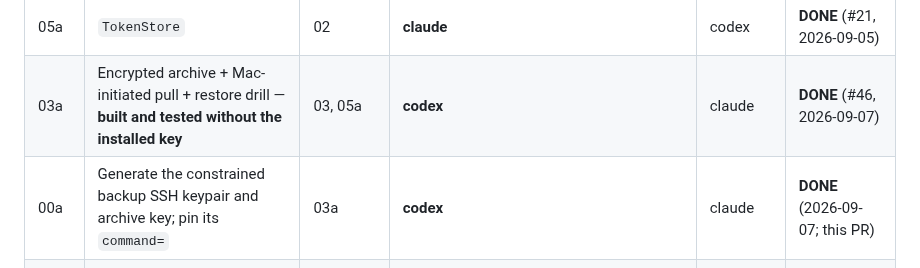
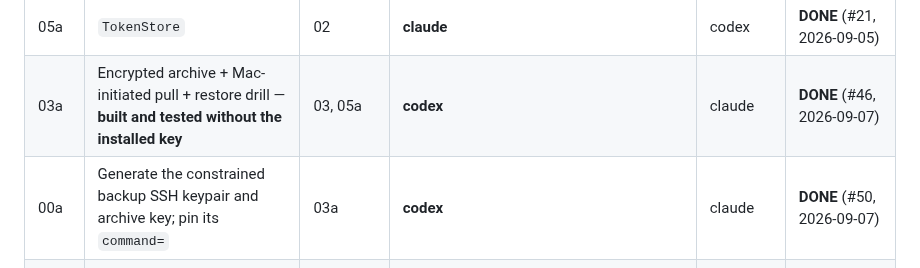
Before and after one commit to orzzzl/networth, a Markdown page: tasks/README.md, the part around the change. Drawn GitHub-style.

Commit message:
Board: name PR 50 for task 00a

```diff
--- a/tasks/README.md
+++ b/tasks/README.md
@@ -72,7 +72,7 @@ that row. He caught it, not us.)
 | 05 | `PlaidClient` wrapper + error taxonomy | 02 | **claude** | codex | **DONE** (#29, 2026-09-01) |
 | 05a | `TokenStore` | 02 | **claude** | codex | **DONE** (#21, 2026-09-05) |
 | 03a | Encrypted archive + Mac-initiated pull + restore drill — **built and tested without the installed key** | 03, 05a | **codex** | claude | **DONE** (#46, 2026-09-07) |
-| 00a | Generate the constrained backup SSH keypair and archive key; pin its `command=` | 03a | **codex** | claude | **DONE** (2026-09-07; this PR) |
+| 00a | Generate the constrained backup SSH keypair and archive key; pin its `command=` | 03a | **codex** | claude | **DONE** (#50, 2026-09-07) |
 | 03a-live | `03a`'s acceptance **over the installed restricted key**: negative SSH, battery pull, offline drill, escrow attestation | 03a, 00b, 00b-escrow | **codex** (the wire, the records, and the LaunchAgent install) / **owner** (§19 step 1c items 3 and 4/4a only — *he attests to an escrow only he can hold, and the offline drill needs the network an agent session runs on*) | claude | BLOCKED (00b, 00b-escrow) |
 | 06 | Sandbox end-to-end rehearsal of the Link flow | 05, 05a, 00c | **claude** | codex | **READY** |
 | 06a | Prove F7 in Sandbox + measure the four unknowns | 06 | **claude** (builds all; runs i–iii) / **owner** (runs iv's Mac half — *he types the Sandbox secret at a TTY prompt; it lives only on the VPS and no agent may read it*) | codex | BLOCKED (06) |
```
